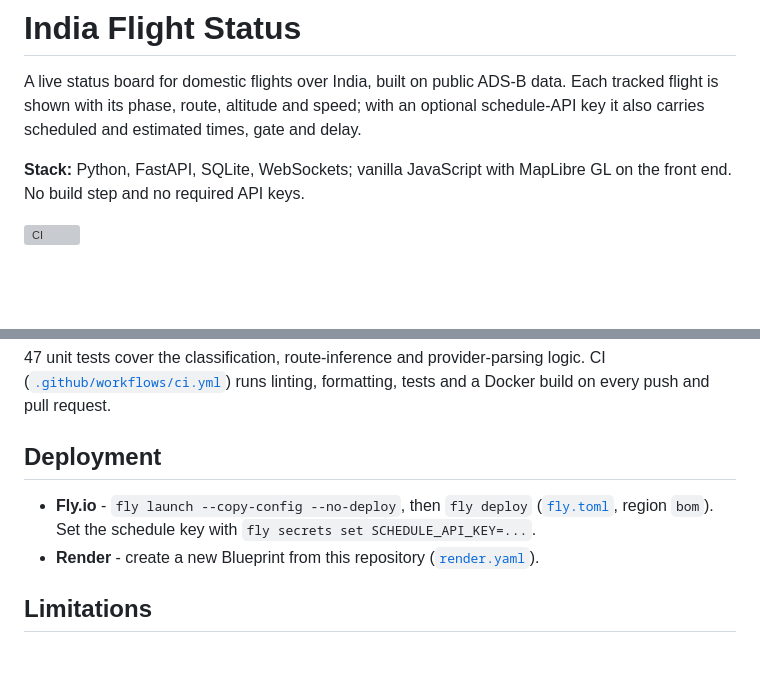
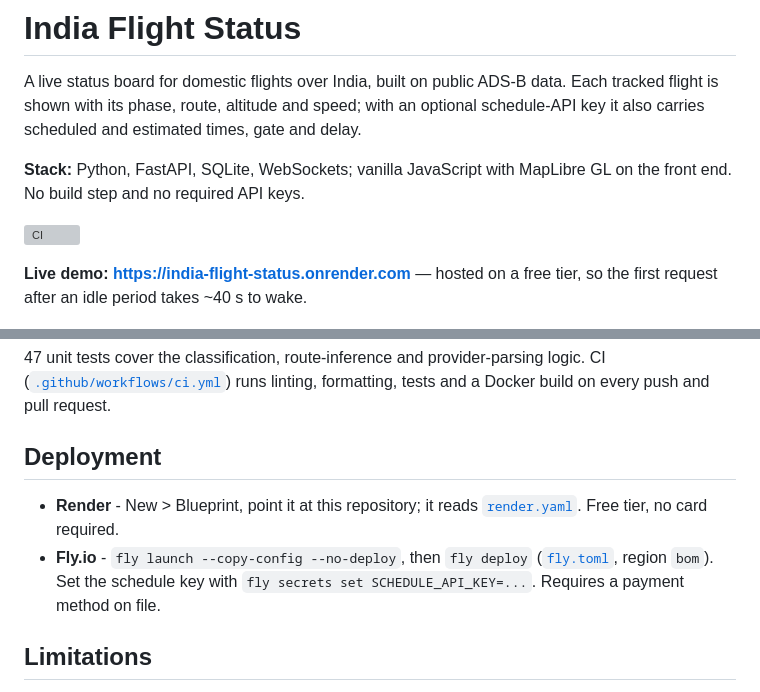
Before and after one commit to aman-singh01/india-flight-status, a Markdown page: README.md, 2 parts joined by grey strips. Drawn GitHub-style; blank space fills up the shorter version; grey boxes are pictures that could not be loaded.

Commit message:
README: add live demo URL (Render)

```diff
--- a/README.md
+++ b/README.md
@@ -9,7 +9,8 @@ the front end. No build step and no required API keys.
 
 [![CI](https://github.com/aman-singh01/india-flight-status/actions/workflows/ci.yml/badge.svg)](https://github.com/aman-singh01/india-flight-status/actions/workflows/ci.yml)
 
-<!-- Live demo: add the deploy URL here once hosted. -->
+**Live demo: <https://india-flight-status.onrender.com>** — hosted on a free tier, so
+the first request after an idle period takes ~40 s to wake.
 
 ![Status board: every live domestic flight over India, each with its phase, route and a plain-language status line.](docs/board.png)
 
@@ -144,11 +145,11 @@ tests and a Docker build on every push and pull request.
 
 ## Deployment
 
+- **Render** - New > Blueprint, point it at this repository; it reads
+  [`render.yaml`](render.yaml). Free tier, no card required.
 - **Fly.io** - `fly launch --copy-config --no-deploy`, then `fly deploy`
   ([`fly.toml`](fly.toml), region `bom`). Set the schedule key with
-  `fly secrets set SCHEDULE_API_KEY=...`.
-- **Render** - create a new Blueprint from this repository
-  ([`render.yaml`](render.yaml)).
+  `fly secrets set SCHEDULE_API_KEY=...`. Requires a payment method on file.
 
 ## Limitations
 
```
